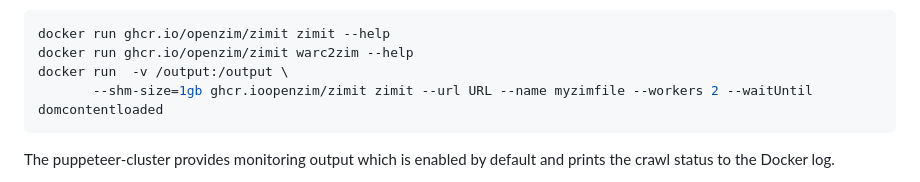
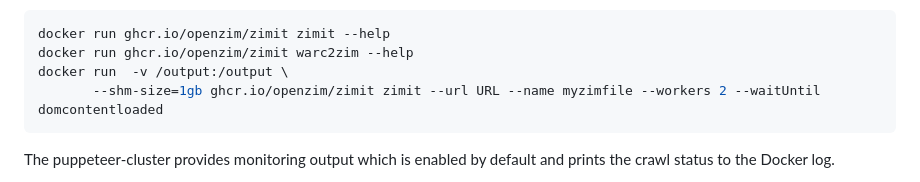
Before and after one commit to openzim/zimit, a Markdown page: README.md, the part around the change. GitHub-like rendering.

Commit message:
minor spelling mistake
i win

````diff
--- a/README.md
+++ b/README.md
@@ -56,7 +56,7 @@ Example command:
 docker run ghcr.io/openzim/zimit zimit --help
 docker run ghcr.io/openzim/zimit warc2zim --help
 docker run  -v /output:/output \
-       --shm-size=1gb ghcr.ioopenzim/zimit zimit --url URL --name myzimfile --workers 2 --waitUntil domcontentloaded
+       --shm-size=1gb ghcr.io/openzim/zimit zimit --url URL --name myzimfile --workers 2 --waitUntil domcontentloaded
 ```
 
 The puppeteer-cluster provides monitoring output which is enabled by
````
